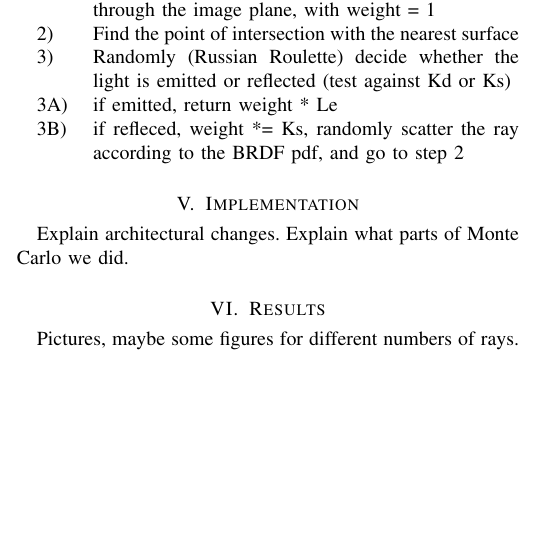
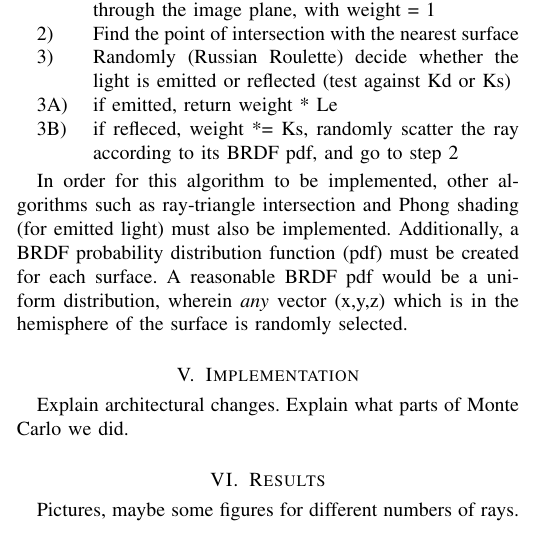
Before and after one commit to AlexSincennes/580Project, a LaTeX paper (paper/paper.tex): part of one column of the page, cut so that both start at the same text, the shorter picture padded with empty space. Compiled offline with pdfLaTeX.

Commit message:
explain MCPT auxiliary algorithms

```diff
--- a/paper/paper.tex
+++ b/paper/paper.tex
@@ -70,8 +70,12 @@ The essentials of the Monte Carlo algorithm is surprisingly simple and can be su
   \item[2)] Find the point of intersection with the nearest surface
   \item[3)] Randomly (Russian Roulette) decide whether the light is emitted or reflected (test against Kd or Ks)
   \item[3A)] if emitted, return weight * Le
-  \item[3B)] if refleced, weight *= Ks, randomly scatter the ray according to the BRDF pdf, and go to step 2
+  \item[3B)] if refleced, weight *= Ks, randomly scatter the ray according to its BRDF pdf, and go to step 2
 \end{description}
+
+In order for this algorithm to be implemented, other algorithms such as ray-triangle intersection and Phong shading (for emitted light) must also be implemented.
+Additionally, a BRDF probability distribution function (pdf) must be created for each surface. A reasonable BRDF pdf would be a uniform distribution, wherein \emph{any}
+vector (x,y,z) which is in the hemisphere of the surface is randomly selected.
 
 \section{Implementation}
 Explain architectural changes.
```
